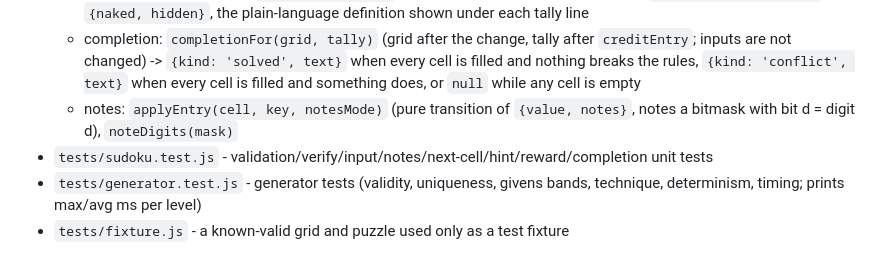
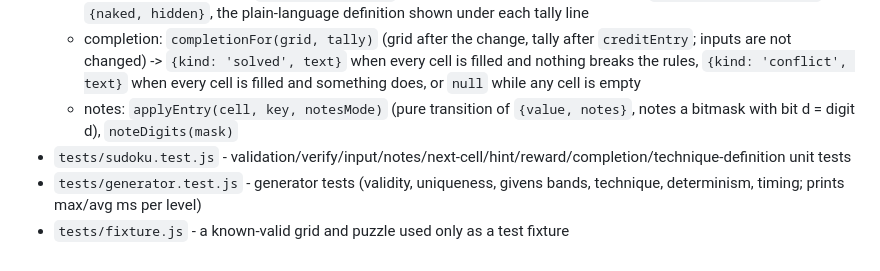
Before and after one commit to dirkmarski/weaver, a Markdown page: README.md, the part around the change. GitHub-like rendering.

Commit message:
[developer][session f54d361a-6d69-41fd-923a-045d29fc9367] README: test file description mentions definitions (#26)
Co-Authored-By: Claude Sonnet 5.5 <noreply@anthropic.com>

```diff
--- a/README.md
+++ b/README.md
@@ -77,6 +77,6 @@ Requires Node 18+ (no packages needed):
   - rewards: `classifyEntry(grid, r, c, digit)` (grid just before the entry, 0-based r/c) -> `{technique: 'naked'}`, `{technique: 'hidden', unit}` or `null`; `emptyTally()` -> `{naked: {own, hint}, hidden: {own, hint}}`; `creditEntry(tally, credited, hint, grid, r, c, value)` -> `{tally, credited, text}` (`credited` maps cell index 9 * r + c to `true`; `hint` is the showing `hintFor` result or `null`; inputs are not changed; `text` is `''` when there is no reward); `tallyLines(tally)` -> the heading and the two tally lines; `TECHNIQUE_DEFINITIONS` -> `{naked, hidden}`, the plain-language definition shown under each tally line
   - completion: `completionFor(grid, tally)` (grid after the change, tally after `creditEntry`; inputs are not changed) -> `{kind: 'solved', text}` when every cell is filled and nothing breaks the rules, `{kind: 'conflict', text}` when every cell is filled and something does, or `null` while any cell is empty
   - notes: `applyEntry(cell, key, notesMode)` (pure transition of `{value, notes}`, notes a bitmask with bit d = digit d), `noteDigits(mask)`
-- `tests/sudoku.test.js` - validation/verify/input/notes/next-cell/hint/reward/completion unit tests
+- `tests/sudoku.test.js` - validation/verify/input/notes/next-cell/hint/reward/completion/technique-definition unit tests
 - `tests/generator.test.js` - generator tests (validity, uniqueness, givens bands, technique, determinism, timing; prints max/avg ms per level)
 - `tests/fixture.js` - a known-valid grid and puzzle used only as a test fixture
```
